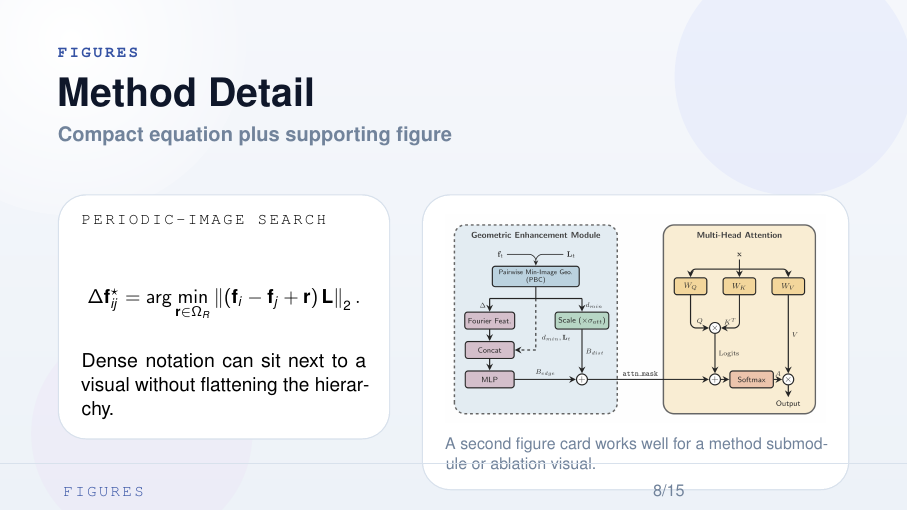
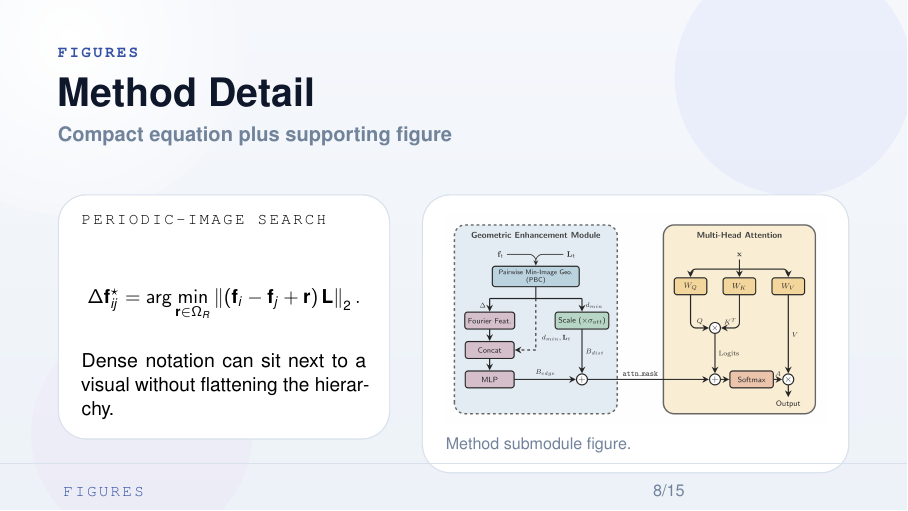
Before and after one commit to stases/stases.github.io, LaTeX slides (presentations/crystalite-beamer/main.tex): page 8 of 15. Compiled offline with pdfLaTeX.

```diff
--- a/presentations/crystalite-beamer/main.tex
+++ b/presentations/crystalite-beamer/main.tex
@@ -153,9 +153,8 @@
     \end{crystalitepanel}
     \column{0.54\textwidth}
     \begin{crystalitepanel}
-      \includegraphics[width=\linewidth,height=4.2cm,keepaspectratio]{gem-module.png}
-      \crystalitecaption{A second figure card works well for a method submodule or ablation
-      visual.}
+      \includegraphics[width=\linewidth,height=3.7cm,keepaspectratio]{gem-module.png}
+      \crystalitecaption{Method submodule figure.}
     \end{crystalitepanel}
   \end{columns}
 \end{frame}
```
Also changed, not shown: presentations/crystalite-beamer/main.pdf, 1 other file.
